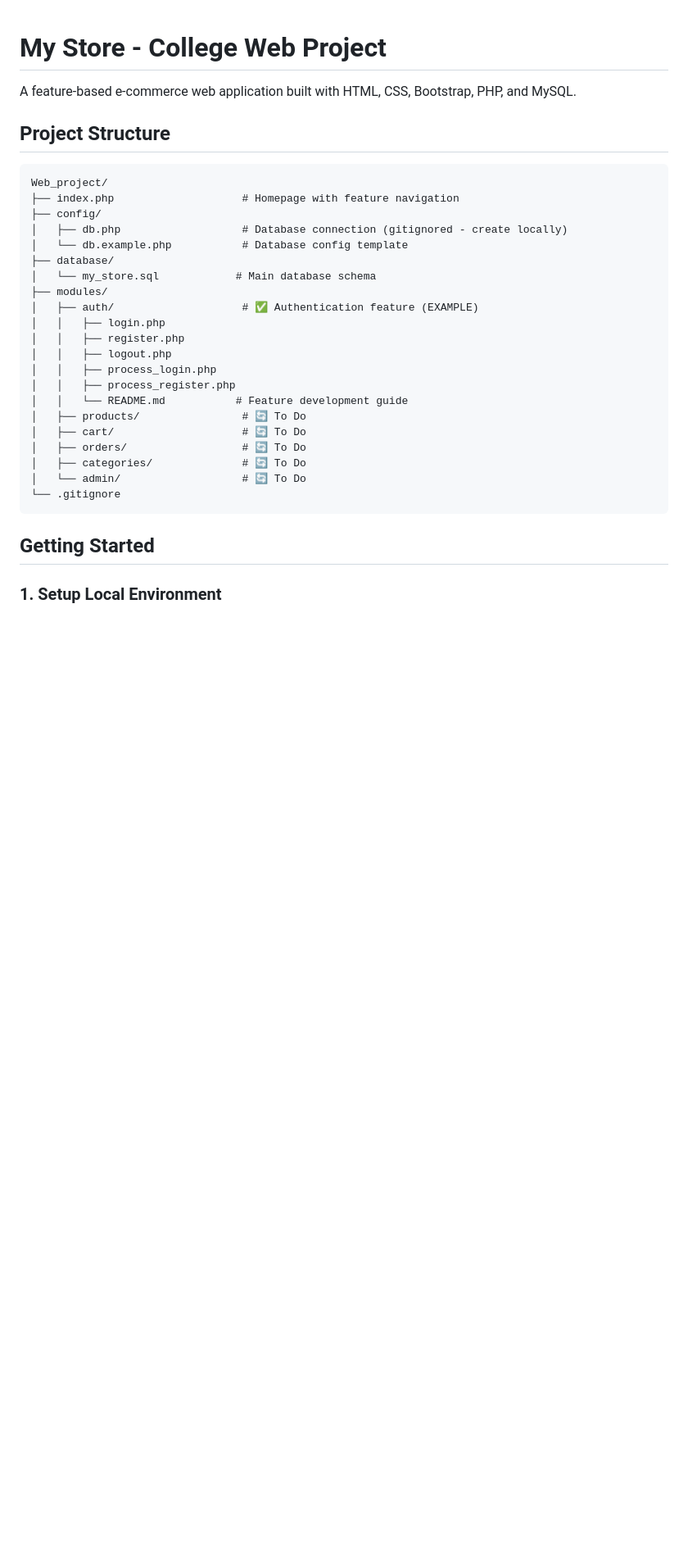
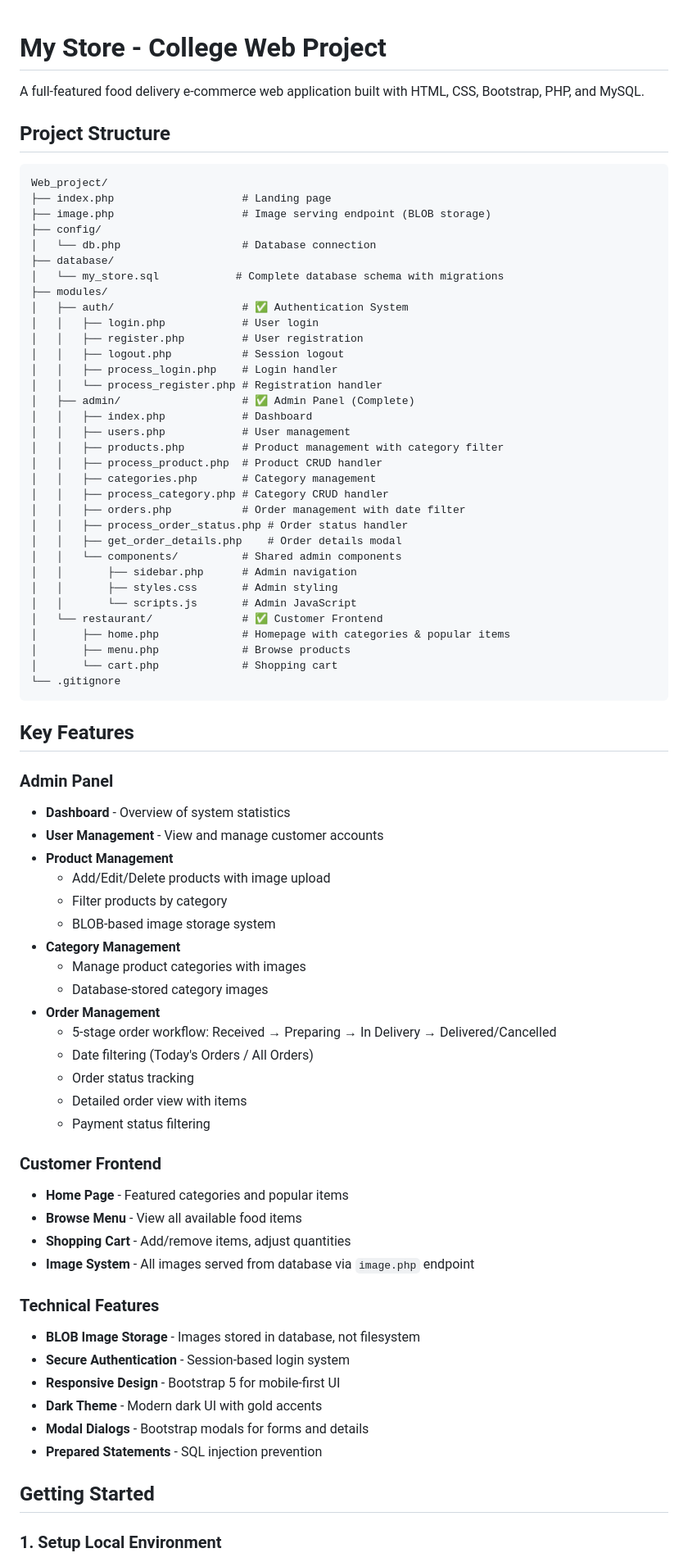
Before and after one commit to OmarNabil05/BfCAI_Web_Team, a Markdown page: README.md, the part around the change printed below. Shown: that part at 82% size. GitHub-like rendering; blank space fills up the shorter version.

````diff
--- a/README.md
+++ b/README.md
@@ -1,32 +1,77 @@
 # My Store - College Web Project
 
-A feature-based e-commerce web application built with HTML, CSS, Bootstrap, PHP, and MySQL.
+A full-featured food delivery e-commerce web application built with HTML, CSS, Bootstrap, PHP, and MySQL.
 
 ## Project Structure
 
 ```
 Web_project/
-├── index.php                    # Homepage with feature navigation
+├── index.php                    # Landing page
+├── image.php                    # Image serving endpoint (BLOB storage)
 ├── config/
-│   ├── db.php                   # Database connection (gitignored - create locally)
-│   └── db.example.php           # Database config template
+│   └── db.php                   # Database connection
 ├── database/
-│   └── my_store.sql            # Main database schema
+│   └── my_store.sql            # Complete database schema with migrations
 ├── modules/
-│   ├── auth/                    # ✅ Authentication feature (EXAMPLE)
-│   │   ├── login.php
-│   │   ├── register.php
-│   │   ├── logout.php
-│   │   ├── process_login.php
-│   │   ├── process_register.php
-│   │   └── README.md           # Feature development guide
-│   ├── products/                # 🔄 To Do
-│   ├── cart/                    # 🔄 To Do
-│   ├── orders/                  # 🔄 To Do
-│   ├── categories/              # 🔄 To Do
-│   └── admin/                   # 🔄 To Do
+│   ├── auth/                    # ✅ Authentication System
+│   │   ├── login.php            # User login
+│   │   ├── register.php         # User registration
+│   │   ├── logout.php           # Session logout
+│   │   ├── process_login.php    # Login handler
+│   │   └── process_register.php # Registration handler
+│   ├── admin/                   # ✅ Admin Panel (Complete)
+│   │   ├── index.php            # Dashboard
+│   │   ├── users.php            # User management
+│   │   ├── products.php         # Product management with category filter
+│   │   ├── process_product.php  # Product CRUD handler
+│   │   ├── categories.php       # Category management
+│   │   ├── process_category.php # Category CRUD handler
+│   │   ├── orders.php           # Order management with date filter
+│   │   ├── process_order_status.php # Order status handler
+│   │   ├── get_order_details.php    # Order details modal
+│   │   └── components/          # Shared admin components
+│   │       ├── sidebar.php      # Admin navigation
+│   │       ├── styles.css       # Admin styling
+│   │       └── scripts.js       # Admin JavaScript
+│   └── restaurant/              # ✅ Customer Frontend
+│       ├── home.php             # Homepage with categories & popular items
+│       ├── menu.php             # Browse products
+│       └── cart.php             # Shopping cart
 └── .gitignore
 ```
+
+## Key Features
+
+### Admin Panel
+- **Dashboard** - Overview of system statistics
+- **User Management** - View and manage customer accounts
+- **Product Management**
+  - Add/Edit/Delete products with image upload
+  - Filter products by category
+  - BLOB-based image storage system
+- **Category Management**
+  - Manage product categories with images
+  - Database-stored category images
+- **Order Management**
+  - 5-stage order workflow: Received → Preparing → In Delivery → Delivered/Cancelled
+  - Date filtering (Today's Orders / All Orders)
+  - Order status tracking
+  - Detailed order view with items
+  - Payment status filtering
+
+### Customer Frontend
+- **Home Page** - Featured categories and popular items
+- **Browse Menu** - View all available food items
+- **Shopping Cart** - Add/remove items, adjust quantities
+- **Image System** - All images served from database via `image.php` endpoint
+
+### Technical Features
+- **BLOB Image Storage** - Images stored in database, not filesystem
+- **Secure Authentication** - Session-based login system
+- **Responsive Design** - Bootstrap 5 for mobile-first UI
+- **Dark Theme** - Modern dark UI with gold accents
+- **Modal Dialogs** - Bootstrap modals for forms and details
+- **Prepared Statements** - SQL injection prevention
 
 ## Getting Started
 
````
Also changed, not shown: other parts of README.md (+87 -10 lines).
